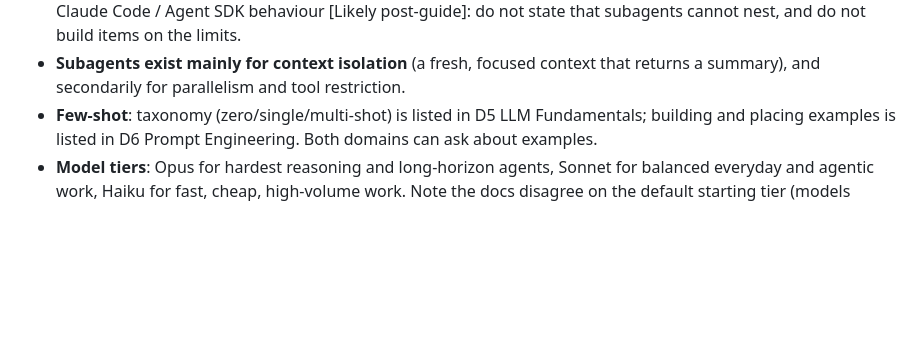
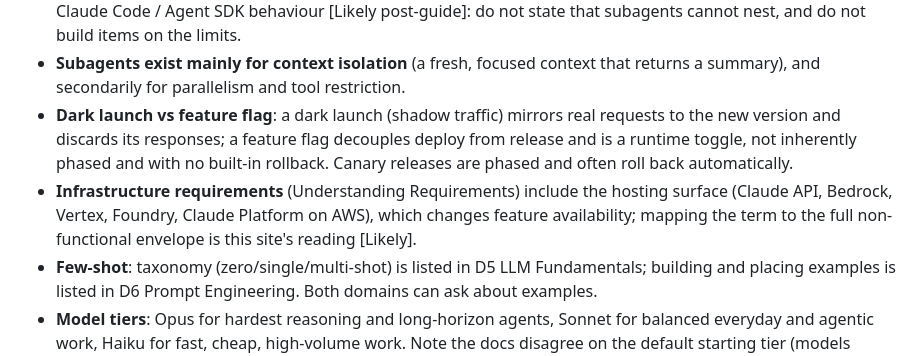
Before and after one commit to tylerbailey2093/claude-certified-developer-study, a Markdown page: docs/authoring/GLOSSARY.md, the part around the change. Rendered like a GitHub page; blank space fills up the shorter version.

Commit message:
Glossary: dark launch vs feature flag; infrastructure requirements include hosting surface
Co-Authored-By: Claude Opus 5.5 <noreply@anthropic.com>
Claude-Session: https://claude.ai/code/session_01Wg8HkJ5Sgtf21z9yJQJTS5

```diff
--- a/docs/authoring/GLOSSARY.md
+++ b/docs/authoring/GLOSSARY.md
@@ -48,6 +48,8 @@ Several facts are taught in more than one objective. They must be stated the sam
 - **Untrusted content placement** (current injection guidance): put third-party content in `tool_result` blocks (JSON-encoded, provenance-labelled), state the untrusted-content policy in `system`, never put your own instructions inside tool results, and enforce least privilege. Older guidance said "a clearly delimited user turn"; both appear in material. Do not write items that hinge on choosing between those two.
 - **Subagent nesting** (subagents spawning subagents, default depth 3, concurrency 20, spend caps) is current Claude Code / Agent SDK behaviour [Likely post-guide]: do not state that subagents cannot nest, and do not build items on the limits.
 - **Subagents exist mainly for context isolation** (a fresh, focused context that returns a summary), and secondarily for parallelism and tool restriction.
+- **Dark launch vs feature flag**: a dark launch (shadow traffic) mirrors real requests to the new version and discards its responses; a feature flag decouples deploy from release and is a runtime toggle, not inherently phased and with no built-in rollback. Canary releases are phased and often roll back automatically.
+- **Infrastructure requirements** (Understanding Requirements) include the hosting surface (Claude API, Bedrock, Vertex, Foundry, Claude Platform on AWS), which changes feature availability; mapping the term to the full non-functional envelope is this site's reading [Likely].
 - **Few-shot**: taxonomy (zero/single/multi-shot) is listed in D5 LLM Fundamentals; building and placing examples is listed in D6 Prompt Engineering. Both domains can ask about examples.
 - **Model tiers**: Opus for hardest reasoning and long-horizon agents, Sonnet for balanced everyday and agentic work, Haiku for fast, cheap, high-volume work. Note the docs disagree on the default starting tier (models overview: start on Opus 5.5; pricing page: Sonnet for most production) [Likely]; exam items follow the classic Haiku/Sonnet/Opus split. Current IDs and prices live only in `facts.json`; teach tradeoffs, not version numbers.
 - **Thinking**: current models use adaptive thinking controlled by `effort`; fixed `budget_tokens` is legacy. Thinking tokens are billed as output tokens. Detailed per-model restrictions are post-guide: use `<PostGuide>`.
```
